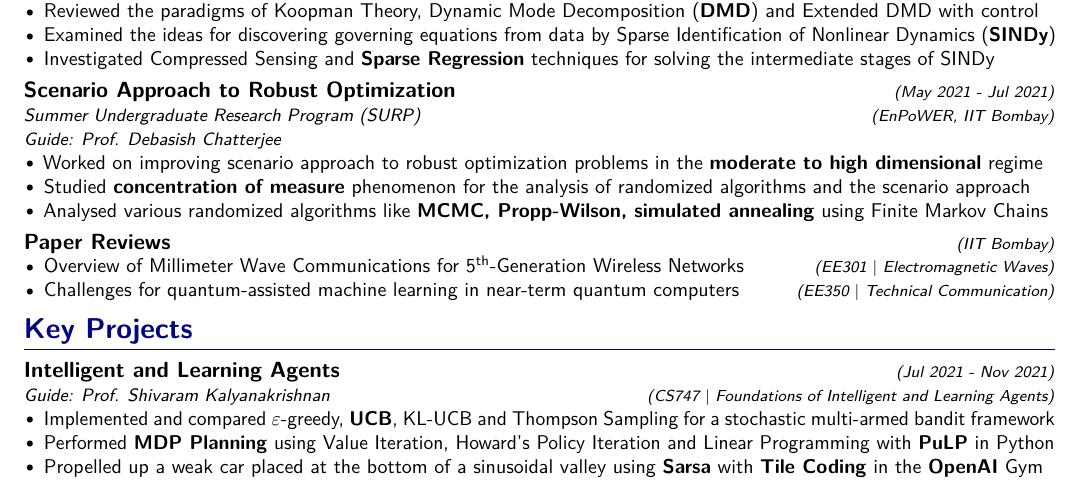
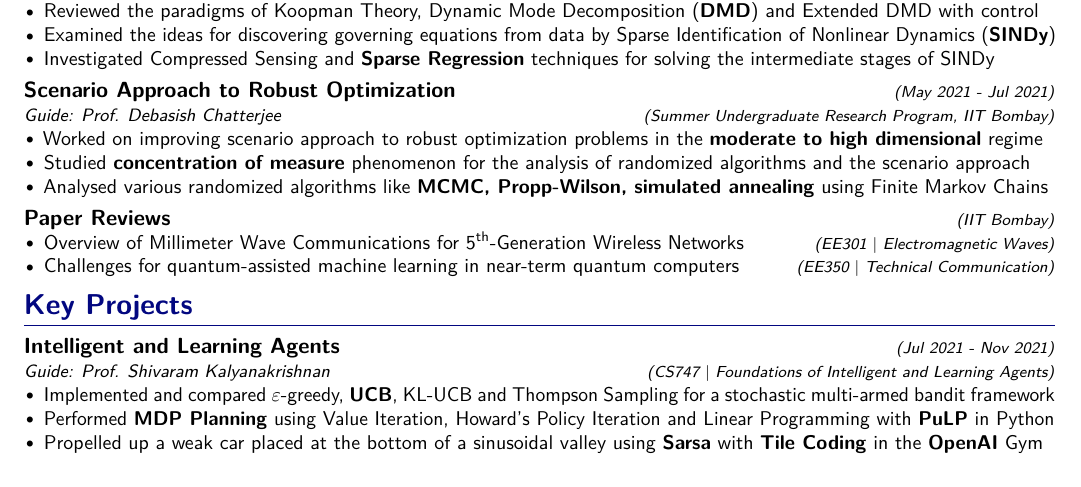
Before and after one commit to paramrathour/Resume, a LaTeX CV (CV.tex): part of page 2 of 4, cut so that both start at the same text. Compiled offline with pdfLaTeX.

Commit message:
minor changes

```diff
--- a/CV.tex
+++ b/CV.tex
@@ -181,8 +181,7 @@
 	\item Investigated {Compressed Sensing} and \textbf{Sparse Regression} techniques for solving the intermediate stages of SINDy
 \end{itemize}
 \head{Scenario Approach to Robust Optimization}\rhsmall{May 2021 - Jul 2021}\\
-\lhsmall{Summer Undergraduate Research Program (SURP)}\rhsmalle{EnPoWER, IIT Bombay}\\
-\lhsmall{Guide: Prof. Debasish Chatterjee}
+\lhsmall{Guide: Prof. Debasish Chatterjee}\rhsmalle{Summer Undergraduate Research Program, IIT Bombay}
 \begin{itemize}
 	\item Worked on improving scenario approach to robust optimization problems in the \textbf{moderate to high dimensional} regime
 	\item Studied \textbf{concentration of measure} phenomenon for the analysis of randomized algorithms and the scenario approach
@@ -250,6 +249,7 @@
 	\item Displayed usage directions and the current score, Game, Set, Match Point for each player using an {LCD HD44780U} module
 	\item Employed \textbf{UART} Module and \textbf{RealTerm} software for interfacing between a keyboard and \textbf{Atmel AT89C51} micro-controller
 \end{itemize}
+\clearpage
 \head{Temperature Controller Using Heating Element and PWM Control}\rhsmall{Jan 2022 - May 2022}\\
 \lhsmall{Guide: Prof. Kushal R. Tuckley}\rhsmalle{EE344 $\mid$ Electronic Design Lab}
 \begin{itemize}
```
Also changed, not shown: CV.pdf.
